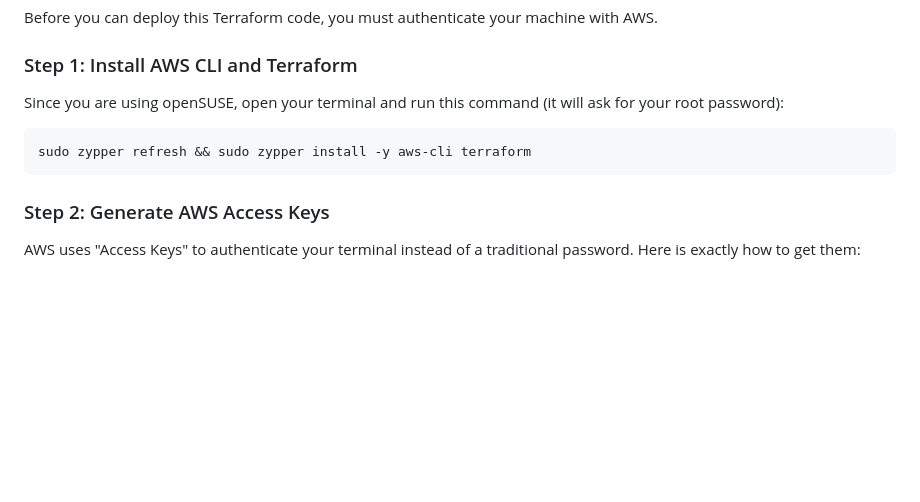
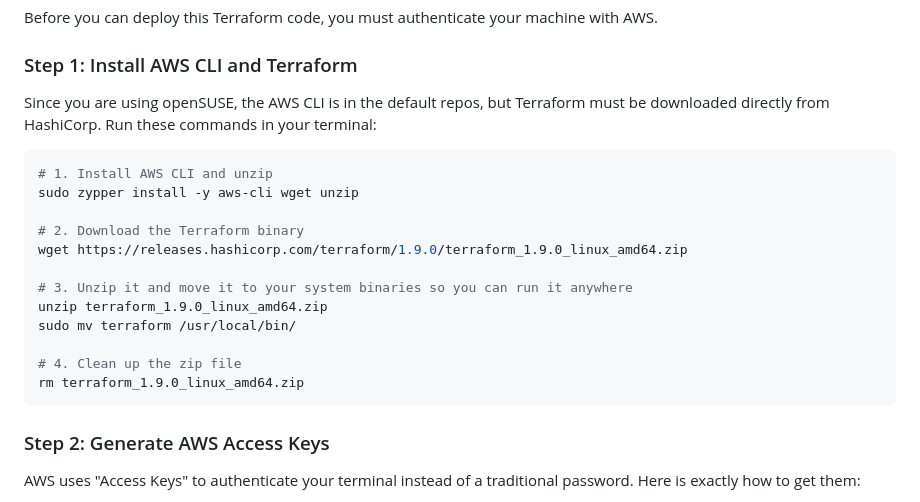
Before and after one commit to phanidharguttikonda0/Paatam, a Markdown page: terraform/README.md, the part around the change. Rendered like a GitHub page; blank space fills up the shorter version.

Commit message:
docs(infra): update openSUSE terraform installation instructions

````diff
--- a/terraform/README.md
+++ b/terraform/README.md
@@ -145,9 +145,21 @@ Everything is completely variable-driven via `dev.tfvars` and `prod.tfvars` to e
 Before you can deploy this Terraform code, you must authenticate your machine with AWS.
 
 ### Step 1: Install AWS CLI and Terraform
-Since you are using openSUSE, open your terminal and run this command (it will ask for your root password):
+Since you are using openSUSE, the AWS CLI is in the default repos, but Terraform must be downloaded directly from HashiCorp. Run these commands in your terminal:
+
 ```bash
-sudo zypper refresh && sudo zypper install -y aws-cli terraform
+# 1. Install AWS CLI and unzip
+sudo zypper install -y aws-cli wget unzip
+
+# 2. Download the Terraform binary
+wget https://releases.hashicorp.com/terraform/1.9.0/terraform_1.9.0_linux_amd64.zip
+
+# 3. Unzip it and move it to your system binaries so you can run it anywhere
+unzip terraform_1.9.0_linux_amd64.zip
+sudo mv terraform /usr/local/bin/
+
+# 4. Clean up the zip file
+rm terraform_1.9.0_linux_amd64.zip
 ```
 
 ### Step 2: Generate AWS Access Keys
````
